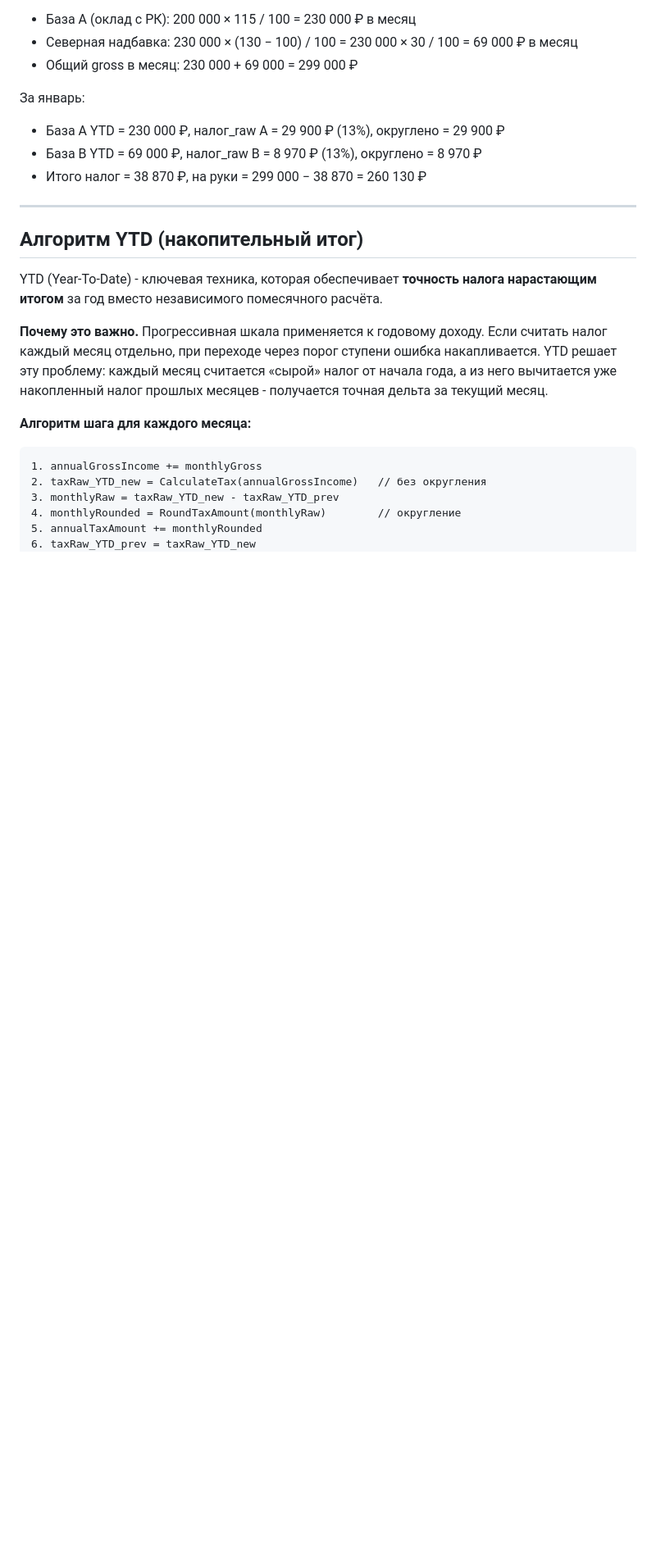
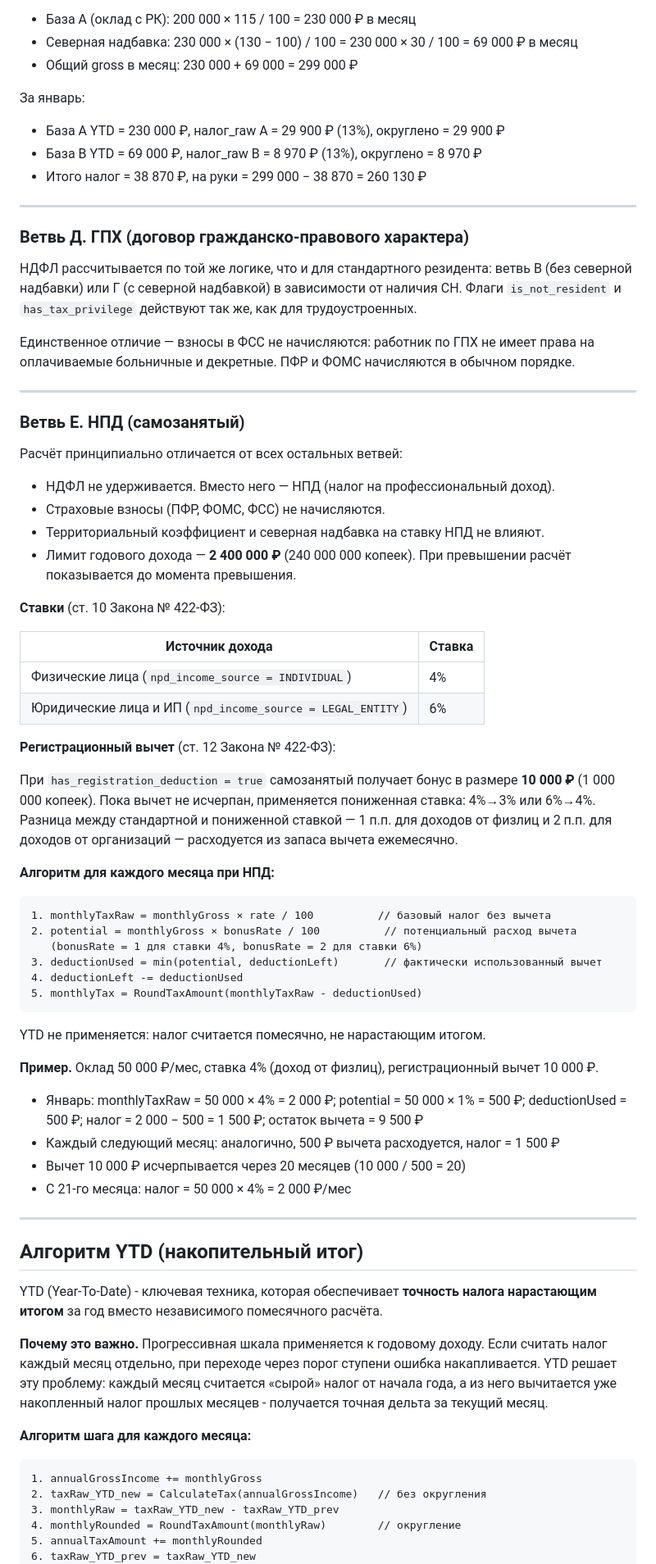
Before and after one commit to kiselevos/new_tax, a Markdown page: project-docs/how-calculation-works.md, the part around one of its changes. Shown at 82% size. Drawn GitHub-style; blank space fills up the shorter version.

````diff
--- a/project-docs/how-calculation-works.md
+++ b/project-docs/how-calculation-works.md
@@ -170,6 +172,56 @@ gross = оклад_с_РК + северная_надбавка
 
 ---
 
+### Ветвь Д. ГПХ (договор гражданско-правового характера)
+
+НДФЛ рассчитывается по той же логике, что и для стандартного резидента: ветвь В (без северной надбавки) или Г (с северной надбавкой) в зависимости от наличия СН. Флаги `is_not_resident` и `has_tax_privilege` действуют так же, как для трудоустроенных.
+
+Единственное отличие — взносы в ФСС не начисляются: работник по ГПХ не имеет права на оплачиваемые больничные и декретные. ПФР и ФОМС начисляются в обычном порядке.
+
+---
+
+### Ветвь Е. НПД (самозанятый)
+
+Расчёт принципиально отличается от всех остальных ветвей:
+
+- НДФЛ не удерживается. Вместо него — НПД (налог на профессиональный доход).
+- Страховые взносы (ПФР, ФОМС, ФСС) не начисляются.
+- Территориальный коэффициент и северная надбавка на ставку НПД не влияют.
+- Лимит годового дохода — **2 400 000 ₽** (240 000 000 копеек). При превышении расчёт показывается до момента превышения.
+
+**Ставки** (ст. 10 Закона № 422-ФЗ):
+
+| Источник дохода | Ставка |
+|---|---|
+| Физические лица (`npd_income_source = INDIVIDUAL`) | 4% |
+| Юридические лица и ИП (`npd_income_source = LEGAL_ENTITY`) | 6% |
+
+**Регистрационный вычет** (ст. 12 Закона № 422-ФЗ):
+
+При `has_registration_deduction = true` самозанятый получает бонус в размере **10 000 ₽** (1 000 000 копеек). Пока вычет не исчерпан, применяется пониженная ставка: 4%→3% или 6%→4%. Разница между стандартной и пониженной ставкой — 1 п.п. для доходов от физлиц и 2 п.п. для доходов от организаций — расходуется из запаса вычета ежемесячно.
+
+**Алгоритм для каждого месяца при НПД:**
+
+```
+1. monthlyTaxRaw = monthlyGross × rate / 100          // базовый налог без вычета
+2. potential = monthlyGross × bonusRate / 100          // потенциальный расход вычета
+   (bonusRate = 1 для ставки 4%, bonusRate = 2 для ставки 6%)
+3. deductionUsed = min(potential, deductionLeft)       // фактически использованный вычет
+4. deductionLeft -= deductionUsed
+5. monthlyTax = RoundTaxAmount(monthlyTaxRaw - deductionUsed)
+```
+
+YTD не применяется: налог считается помесячно, не нарастающим итогом.
+
+**Пример.** Оклад 50 000 ₽/мес, ставка 4% (доход от физлиц), регистрационный вычет 10 000 ₽.
+
+- Январь: monthlyTaxRaw = 50 000 × 4% = 2 000 ₽; potential = 50 000 × 1% = 500 ₽; deductionUsed = 500 ₽; налог = 2 000 − 500 = 1 500 ₽; остаток вычета = 9 500 ₽
+- Каждый следующий месяц: аналогично, 500 ₽ вычета расходуется, налог = 1 500 ₽
+- Вычет 10 000 ₽ исчерпывается через 20 месяцев (10 000 / 500 = 20)
+- С 21-го месяца: налог = 50 000 × 4% = 2 000 ₽/мес
+
+---
+
 ## Алгоритм YTD (накопительный итог)
 
 YTD (Year-To-Date) - ключевая техника, которая обеспечивает **точность налога нарастающим итогом** за год вместо независимого помесячного расчёта.
````
Also changed, not shown: other parts of project-docs/how-calculation-works.md (+11 -9 lines).
